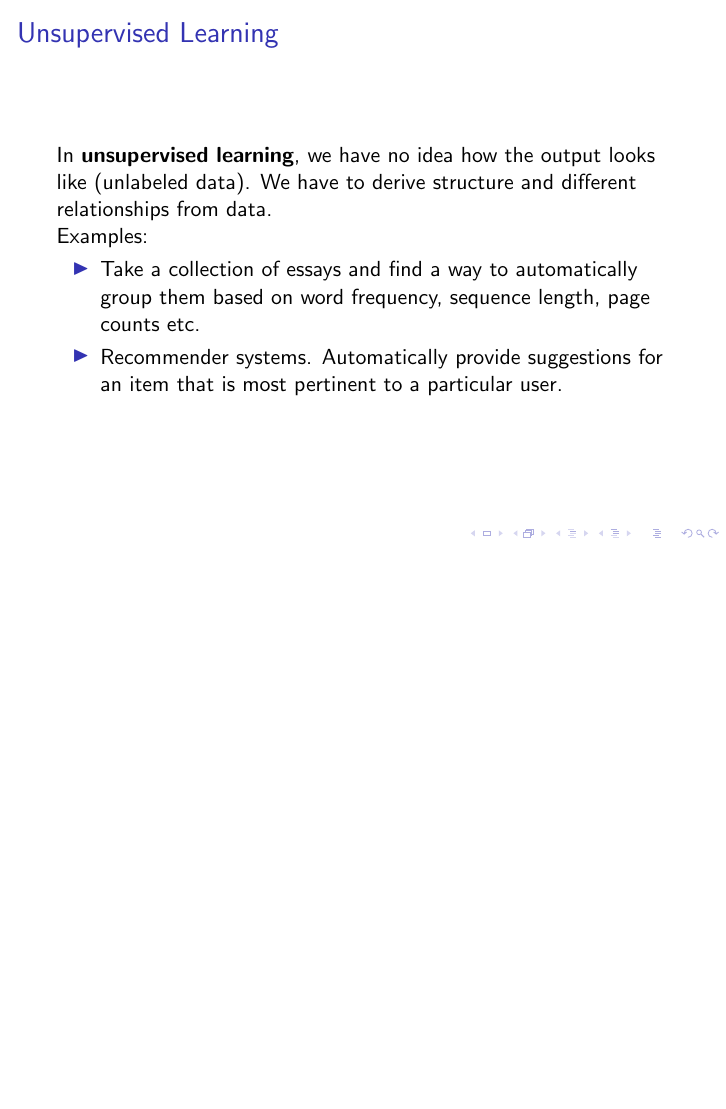
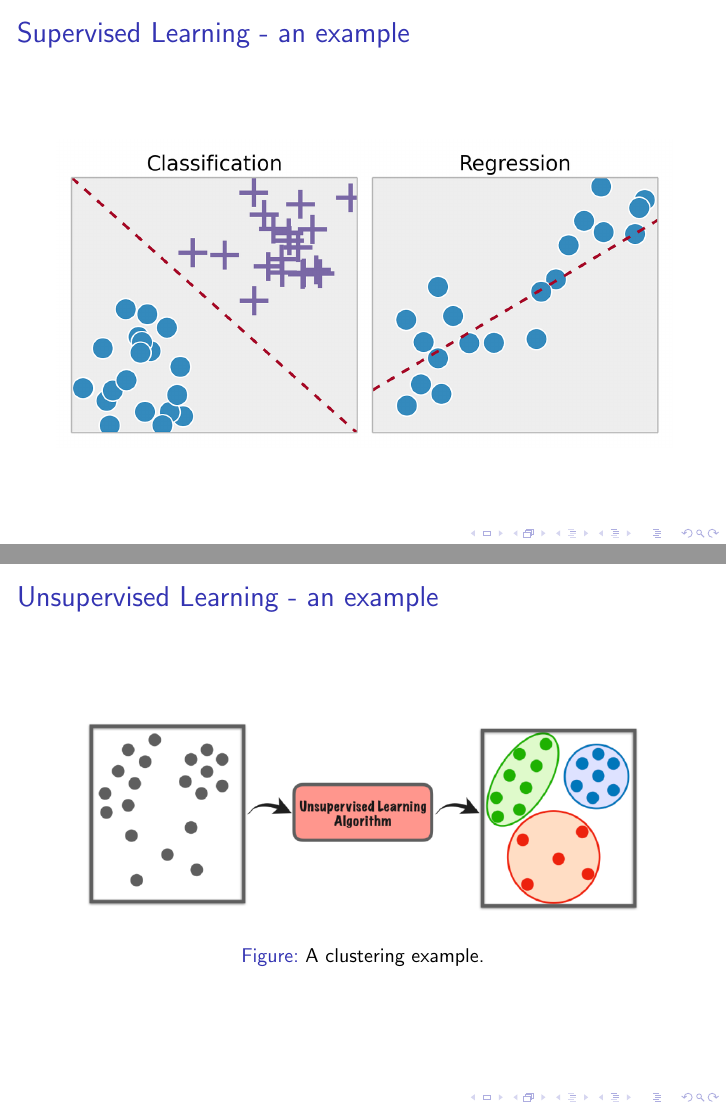
Before and after one commit to alucantonio/data_science, LaTeX slides (slides/Introduction.tex): page 9 of 9 before the commit and pages 9 and 11 of 11 after it, the two joined at a grey line, the shorter picture padded with empty space. Compiled offline with pdfLaTeX.

Commit message:
Added new images in introduction slides.

```diff
--- a/slides/Introduction.tex
+++ b/slides/Introduction.tex
@@ -102,6 +102,14 @@
 	\end{frame}
 
 	\begin{frame}
+		\frametitle{Supervised Learning - an example}
+		\begin{figure}
+			\centering
+			\includegraphics[scale=0.22]{images/supervised-learning}
+		\end{figure}
+	\end{frame}
+
+	\begin{frame}
 		\frametitle{Unsupervised Learning}
 		In \textbf{unsupervised learning}, we have no idea how the output looks like (unlabeled data). We have to derive structure and different relationships from data.
 
@@ -114,4 +122,13 @@
 
 	\end{frame}
 
+	\begin{frame}
+		\frametitle{Unsupervised Learning - an example}
+		\begin{figure}
+			\centering
+			\includegraphics[scale=0.35]{images/unsupervised-learning}
+			\caption{A clustering example.}
+		\end{figure}
+	\end{frame}
+
 \end{document}
```
Also changed, not shown: slides/images/supervised-learning.png (added), slides/images/unsupervised-learning.png (added), 1 other file.
